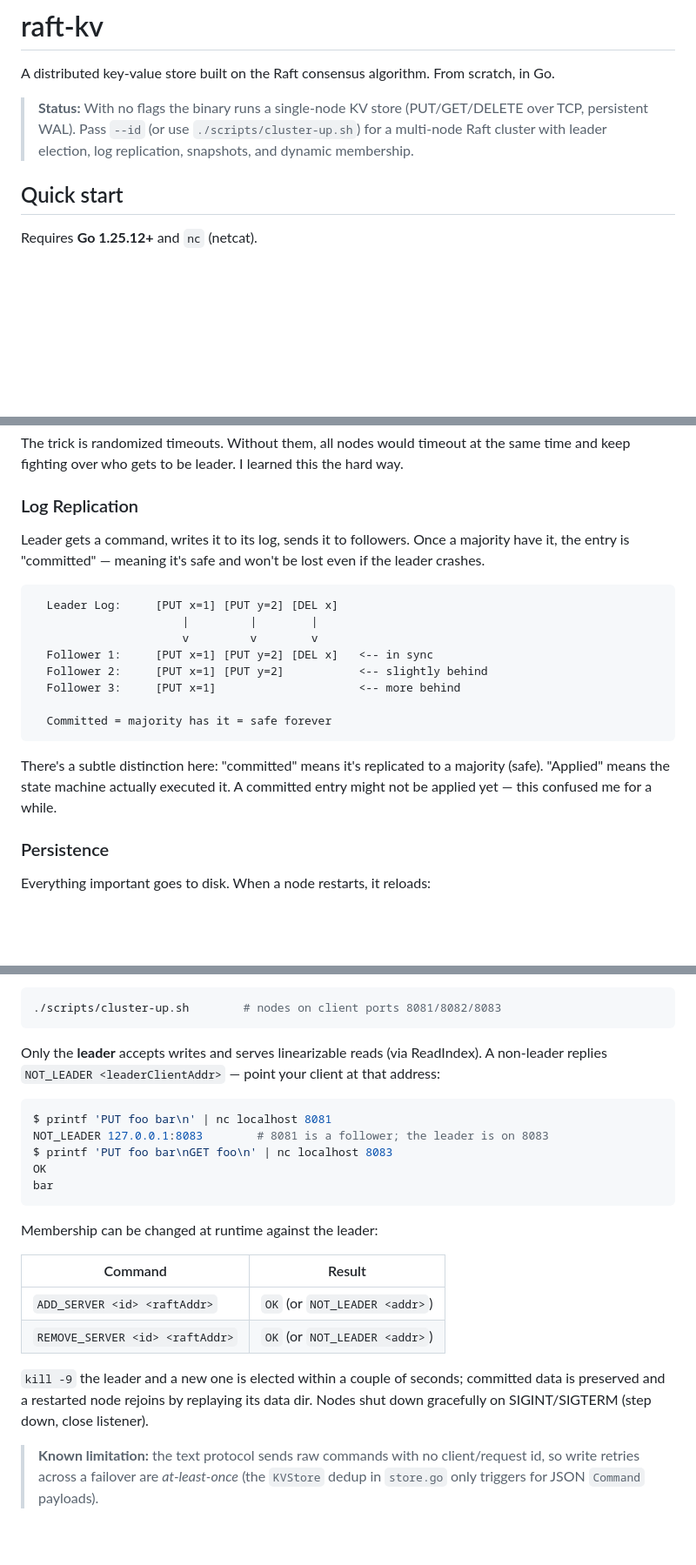
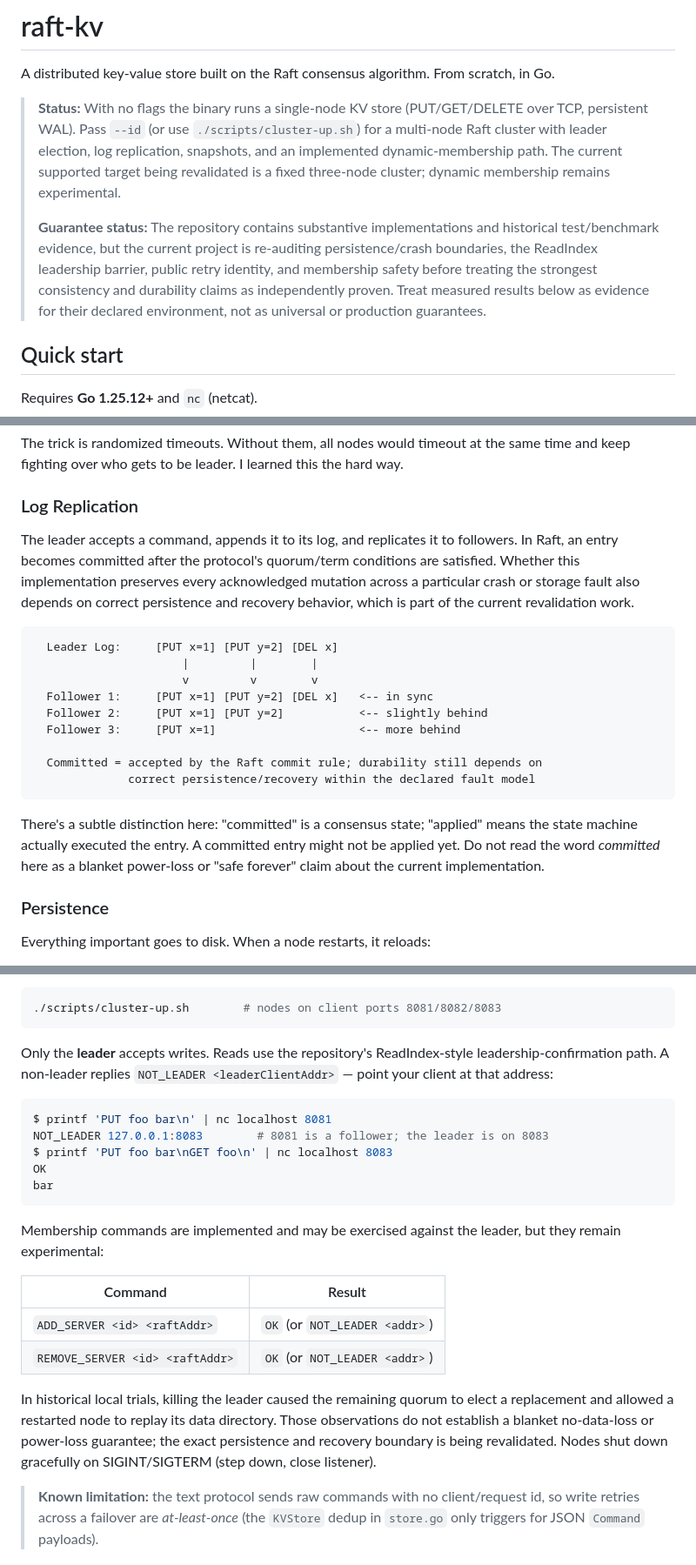
Before and after one commit to G1DO/raft-kv, a Markdown page: README.md, 3 parts joined by grey strips. Shown at 87% size. Drawn GitHub-style; blank space fills up the shorter version.

````diff
--- a/README.md
+++ b/README.md
@@ -4,7 +4,16 @@ A distributed key-value store built on the Raft consensus algorithm. From scratc
 
 > **Status:** With no flags the binary runs a single-node KV store (PUT/GET/DELETE over
 > TCP, persistent WAL). Pass `--id` (or use `./scripts/cluster-up.sh`) for a multi-node
-> Raft cluster with leader election, log replication, snapshots, and dynamic membership.
+> Raft cluster with leader election, log replication, snapshots, and an implemented
+> dynamic-membership path. The current supported target being revalidated is a fixed
+> three-node cluster; dynamic membership remains experimental.
+>
+> **Guarantee status:** The repository contains substantive implementations and historical
+> test/benchmark evidence, but the current project is re-auditing persistence/crash
+> boundaries, the ReadIndex leadership barrier, public retry identity, and membership
+> safety before treating the strongest consistency and durability claims as independently
+> proven. Treat measured results below as evidence for their declared environment, not as
+> universal or production guarantees.
 
 ## Quick start
 
@@ -96,7 +105,7 @@ The trick is randomized timeouts. Without them, all nodes would timeout at the s
 
 ### Log Replication
 
-Leader gets a command, writes it to its log, sends it to followers. Once a majority have it, the entry is "committed" — meaning it's safe and won't be lost even if the leader crashes.
+The leader accepts a command, appends it to its log, and replicates it to followers. In Raft, an entry becomes committed after the protocol's quorum/term conditions are satisfied. Whether this implementation preserves every acknowledged mutation across a particular crash or storage fault also depends on correct persistence and recovery behavior, which is part of the current revalidation work.
 
 ```
   Leader Log:     [PUT x=1] [PUT y=2] [DEL x]
@@ -106,10 +115,11 @@ Leader gets a command, writes it to its log, sends it to followers. Once a major
   Follower 2:     [PUT x=1] [PUT y=2]           <-- slightly behind
   Follower 3:     [PUT x=1]                     <-- more behind
 
-  Committed = majority has it = safe forever
+  Committed = accepted by the Raft commit rule; durability still depends on
+              correct persistence/recovery within the declared fault model
 ```
 
-There's a subtle distinction here: "committed" means it's replicated to a majority (safe). "Applied" means the state machine actually executed it. A committed entry might not be applied yet — this confused me for a while.
+There's a subtle distinction here: "committed" is a consensus state; "applied" means the state machine actually executed the entry. A committed entry might not be applied yet. Do not read the word *committed* here as a blanket power-loss or "safe forever" claim about the current implementation.
 
 ### Persistence
 
@@ -361,8 +370,7 @@ The quickest way to start a local 3-node cluster:
 ./scripts/cluster-up.sh        # nodes on client ports 8081/8082/8083
 ```
 
-Only the **leader** accepts writes and serves linearizable reads (via ReadIndex). A
-non-leader replies `NOT_LEADER <leaderClientAddr>` — point your client at that address:
+Only the **leader** accepts writes. Reads use the repository's ReadIndex-style leadership-confirmation path. A non-leader replies `NOT_LEADER <leaderClientAddr>` — point your client at that address:
 
 ```bash
 $ printf 'PUT foo bar\n' | nc localhost 8081
@@ -372,16 +380,14 @@ OK
 bar
 ```
 
-Membership can be changed at runtime against the leader:
+Membership commands are implemented and may be exercised against the leader, but they remain experimental:
 
 | Command | Result |
 |---|---|
 | `ADD_SERVER <id> <raftAddr>` | `OK` (or `NOT_LEADER <addr>`) |
 | `REMOVE_SERVER <id> <raftAddr>` | `OK` (or `NOT_LEADER <addr>`) |
 
-`kill -9` the leader and a new one is elected within a couple of seconds; committed data
-is preserved and a restarted node rejoins by replaying its data dir. Nodes shut down
-gracefully on SIGINT/SIGTERM (step down, close listener).
+In historical local trials, killing the leader caused the remaining quorum to elect a replacement and allowed a restarted node to replay its data directory. Those observations do not establish a blanket no-data-loss or power-loss guarantee; the exact persistence and recovery boundary is being revalidated. Nodes shut down gracefully on SIGINT/SIGTERM (step down, close listener).
 
 > **Known limitation:** the text protocol sends raw commands with no client/request id,
 > so write retries across a failover are *at-least-once* (the `KVStore` dedup in
````
Also changed, not shown: other parts of README.md (+42 -35 lines).
